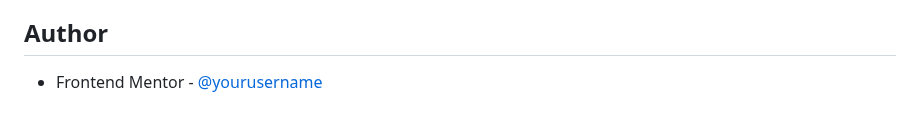
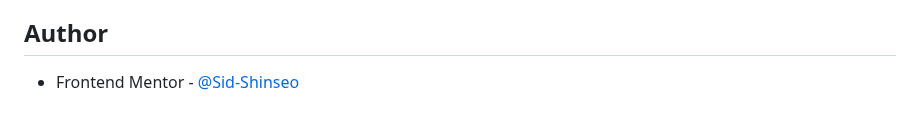
Before and after one commit to sid-shinseo/NFT-Preview-Card-Component, a Markdown page: README.md, the part around the change. Drawn GitHub-style.

```diff
--- a/README.md
+++ b/README.md
@@ -82,5 +82,4 @@ I would like to add features that would use javascript like counting down the da
 ================================================================================================
 
 ## Author
-
-- Frontend Mentor - [@yourusername](https://www.frontendmentor.io/profile/sid-shinseo)
+- Frontend Mentor - [@Sid-Shinseo](https://www.frontendmentor.io/profile/sid-shinseo)
```
